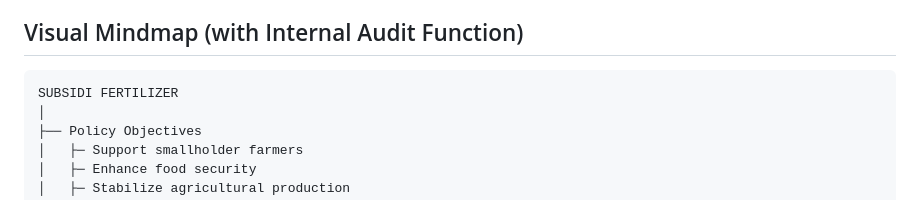
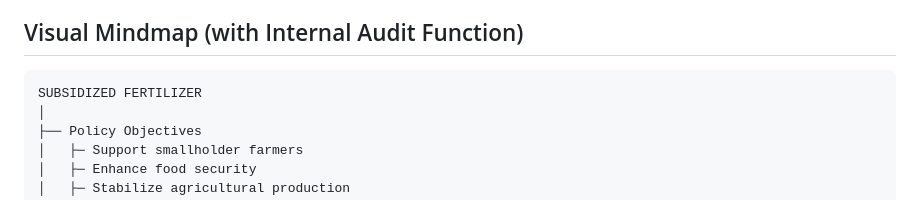
Before and after one commit to asfalanoij/fao_pou, a Markdown page: README.md, the part around the change. Drawn GitHub-style.

Commit message:
Correct spelling of 'SUBSIDI' to 'SUBSIDIZED'

````diff
--- a/README.md
+++ b/README.md
@@ -24,7 +24,7 @@ The attached mindmap visualizes the complex ecosystem of Indonesia's fertilizer
 ## Visual Mindmap (with Internal Audit Function)
 
 ```
-SUBSIDI FERTILIZER
+SUBSIDIZED FERTILIZER
 │
 ├── Policy Objectives
 │   ├─ Support smallholder farmers
````
